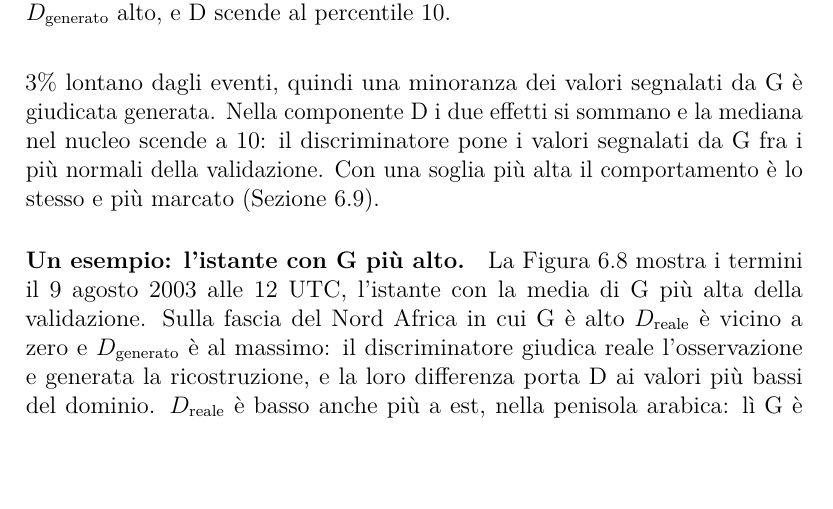
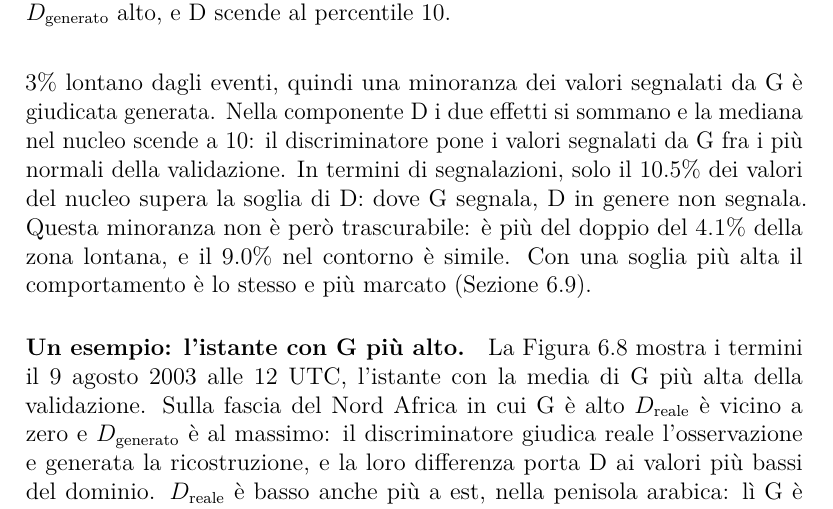
Before and after one commit to AlbertoPedalino/tesi_latex, a LaTeX document (tesi.tex, which reads chapters/risultati.tex): part of page 70 of 98, cut so that both start at the same text, the shorter picture padded with empty space. Compiled offline with pdfLaTeX.

Commit message:
docs(risultati): the share of the values flagged by G that D flags as well
Co-Authored-By: Claude Opus 5.5 <noreply@anthropic.com>

```diff
--- a/chapters/risultati.tex
+++ b/chapters/risultati.tex
@@ -185,7 +185,7 @@ Per farlo, D va scomposta nei suoi due termini, $D_{\mathrm{reale}}$ e $D_{\math
     \label{fig:ris-d-termini-zone}
 \end{figure}
 
-\paragraph{Dove G segnala, il discriminatore giudica l'osservazione più reale.} La Figura~\ref{fig:ris-d-termini-zone} riporta il risultato. G senza normalizzazione ha un percentile mediano di 97 nel nucleo, di 89 nel contorno e di 40 lontano dagli eventi. Questi valori servono da riferimento e non sono un risultato: nel nucleo G è alto per costruzione, e nel contorno lo è in parte perché lo score di una cella è l'errore medio sulla sua patch $3\times3$, che contiene celle del nucleo. In parte vale lo stesso per $D_{\mathrm{generato}}$, che legge la stessa patch: è alto nel nucleo e nel contorno, con mediane di 79 e 73. $D_{\mathrm{reale}}$ fa il contrario, e questo non è un effetto della definizione delle zone: nel nucleo ha una mediana di 16, cioè il discriminatore giudica le osservazioni segnalate da G più reali del consueto; nel contorno e lontano torna intorno a 50. Il giudizio non è però uniforme: il 14\% dei valori del nucleo supera la soglia di $D_{\mathrm{reale}}$, contro il 3\% lontano dagli eventi, quindi una minoranza dei valori segnalati da G è giudicata generata. Nella componente D i due effetti si sommano e la mediana nel nucleo scende a 10: il discriminatore pone i valori segnalati da G fra i più normali della validazione. Con una soglia più alta il comportamento è lo stesso e più marcato (Sezione~\ref{sec:ris-soglia}).
+\paragraph{Dove G segnala, il discriminatore giudica l'osservazione più reale.} La Figura~\ref{fig:ris-d-termini-zone} riporta il risultato. G senza normalizzazione ha un percentile mediano di 97 nel nucleo, di 89 nel contorno e di 40 lontano dagli eventi. Questi valori servono da riferimento e non sono un risultato: nel nucleo G è alto per costruzione, e nel contorno lo è in parte perché lo score di una cella è l'errore medio sulla sua patch $3\times3$, che contiene celle del nucleo. In parte vale lo stesso per $D_{\mathrm{generato}}$, che legge la stessa patch: è alto nel nucleo e nel contorno, con mediane di 79 e 73. $D_{\mathrm{reale}}$ fa il contrario, e questo non è un effetto della definizione delle zone: nel nucleo ha una mediana di 16, cioè il discriminatore giudica le osservazioni segnalate da G più reali del consueto; nel contorno e lontano torna intorno a 50. Il giudizio non è però uniforme: il 14\% dei valori del nucleo supera la soglia di $D_{\mathrm{reale}}$, contro il 3\% lontano dagli eventi, quindi una minoranza dei valori segnalati da G è giudicata generata. Nella componente D i due effetti si sommano e la mediana nel nucleo scende a 10: il discriminatore pone i valori segnalati da G fra i più normali della validazione. In termini di segnalazioni, solo il 10.5\% dei valori del nucleo supera la soglia di D: dove G segnala, D in genere non segnala. Questa minoranza non è però trascurabile: è più del doppio del 4.1\% della zona lontana, e il 9.0\% nel contorno è simile. Con una soglia più alta il comportamento è lo stesso e più marcato (Sezione~\ref{sec:ris-soglia}).
 
 \paragraph{Un esempio: l'istante con G più alto.} La Figura~\ref{fig:ris-d-termini-mappa} mostra i termini il 9 agosto 2003 alle 12~UTC, l'istante con la media di G più alta della validazione. Sulla fascia del Nord Africa in cui G è alto $D_{\mathrm{reale}}$ è vicino a zero e $D_{\mathrm{generato}}$ è al massimo: il discriminatore giudica reale l'osservazione e generata la ricostruzione, e la loro differenza porta D ai valori più bassi del dominio. $D_{\mathrm{reale}}$ è basso anche più a est, nella penisola arabica: lì G è intorno al 94-esimo percentile dell'istante, ma la scala della figura, dominata dai valori nordafricani, non lo mostra.
 
```
Also changed, not shown: Tesi_Alberto_Pedalino_s334042.pdf, chapters/risultati.tex (2 more changed lines).
